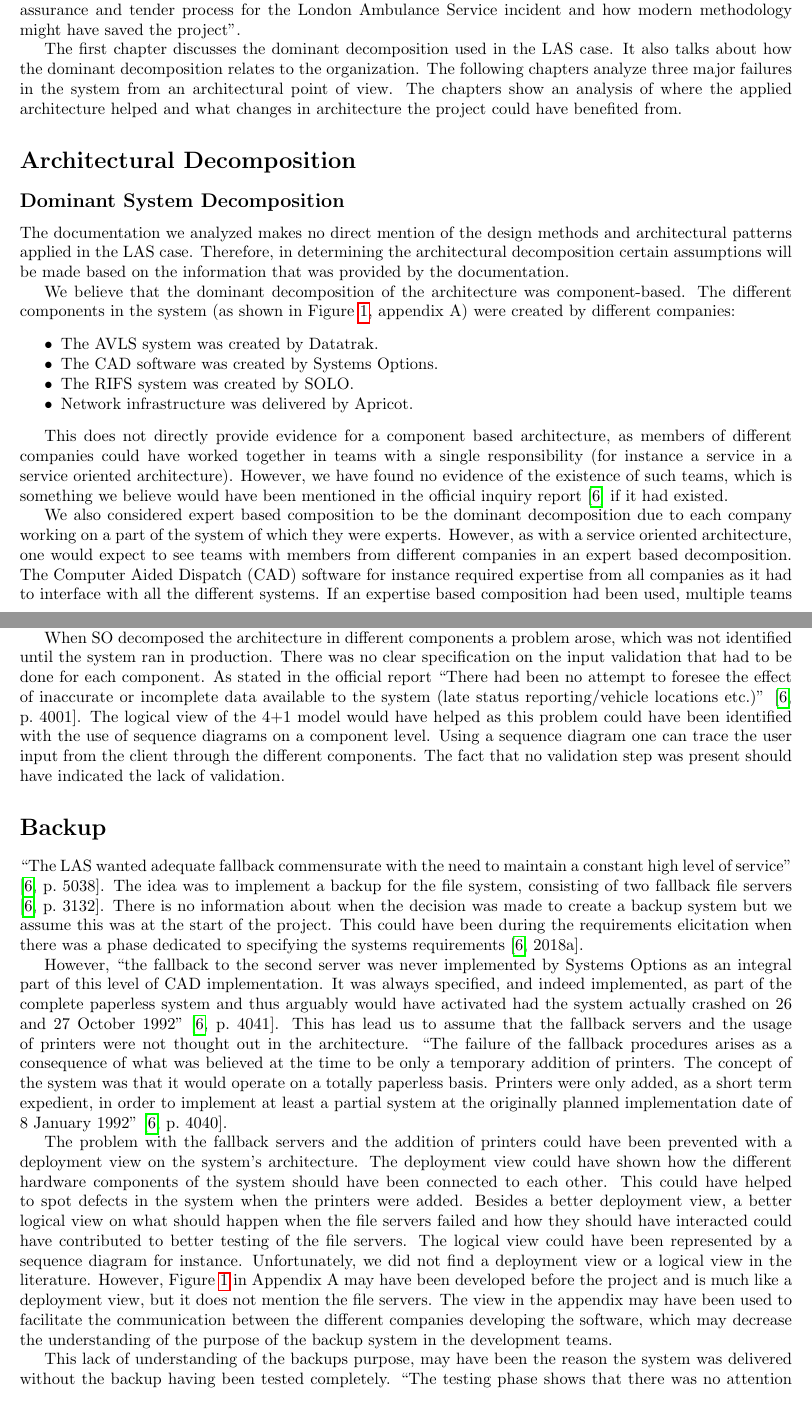
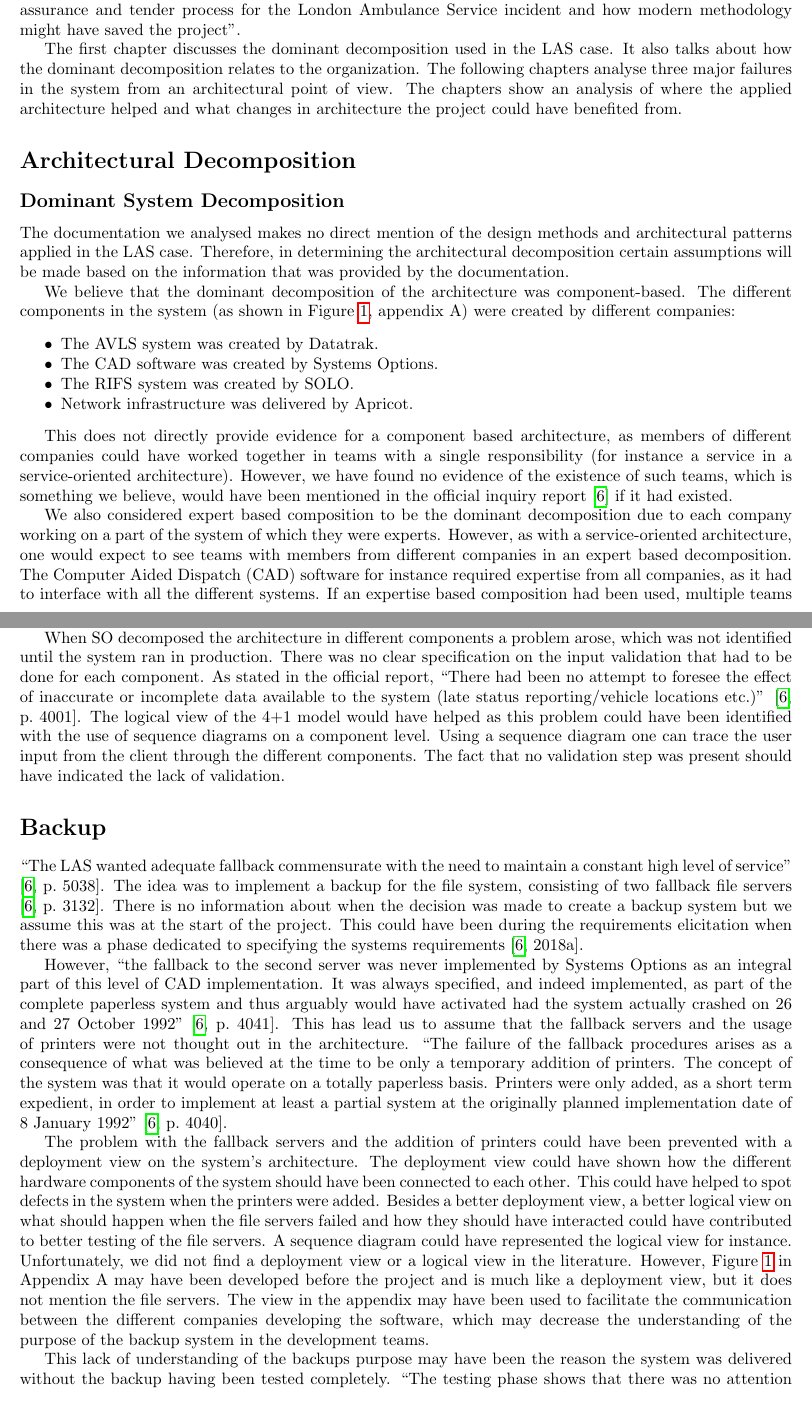
Before and after one commit to stil4m/software-process, a LaTeX document (main.tex, which reads content/1_introduction.tex, content/2_architectual_decomposition.tex, content/3_system_communication.tex): two parts of pages 1 and 3 of 8, joined at a grey line, cut so that both start at the same text. Compiled offline with pdfLaTeX.

Commit message:
Minor text changes

```diff
--- a/content/1_introduction.tex
+++ b/content/1_introduction.tex
@@ -10,5 +10,5 @@ If this is not the case, then we advise reading our previous report
 
 The first chapter discusses the dominant decomposition used in the LAS case.
 It also talks about how the dominant decomposition relates to the organization.
-The following chapters analyze three major failures in the system from an architectural point of view.
+The following chapters analyse three major failures in the system from an architectural point of view.
 The chapters show an analysis of where the applied architecture helped and what changes in architecture the project could have benefited from.
--- a/content/2_architectual_decomposition.tex
+++ b/content/2_architectual_decomposition.tex
@@ -2,7 +2,7 @@
 
 \subsection*{Dominant System Decomposition}
 
-The documentation we analyzed makes no direct mention of the design methods and architectural patterns applied in the LAS case.
+The documentation we analysed makes no direct mention of the design methods and architectural patterns applied in the LAS case.
 Therefore, in determining the architectural decomposition certain assumptions will be made based on the information that was provided by the documentation.
 
 We believe that the dominant decomposition of the architecture was component-based.
@@ -15,12 +15,12 @@ The different components in the system (as shown in Figure \ref{fig:figure1}, ap
 \end{itemize}
 
 This does not directly provide evidence for a component based architecture, as members of different companies could have worked together in teams with a single responsibility
-(for instance a service in a service oriented architecture).
-However, we have found no evidence of the existence of such teams, which is something we believe would have been mentioned in the official inquiry report \autocite{officialreport} if it had existed.
+(for instance a service in a service-oriented architecture).
+However, we have found no evidence of the existence of such teams, which is something we believe, would have been mentioned in the official inquiry report \autocite{officialreport} if it had existed.
 
 We also considered expert based composition to be the dominant decomposition due to each company working on a part of the system of which they were experts.
-However, as with a service oriented architecture, one would expect to see teams with members from different companies in an expert based decomposition.
-The Computer Aided Dispatch (CAD) software for instance required expertise from all companies as it had to interface with all the different systems.
+However, as with a service-oriented architecture, one would expect to see teams with members from different companies in an expert based decomposition.
+The Computer Aided Dispatch (CAD) software for instance required expertise from all companies, as it had to interface with all the different systems.
 If an expertise based composition had been used, multiple teams with a specific expertise would have worked on the CAD software.
 As SO (which was an expert on GIS systems \autocite{techsum} but not an expert on integration projects of this size \autocite[3078]{officialreport}) was solely responsible for the CAD software,
 we conclude that the expert based decomposition was not the dominant decomposition in the LAS project.
--- a/content/3_system_communication.tex
+++ b/content/3_system_communication.tex
@@ -46,7 +46,7 @@ This diagram should have been part of the process to facilitate communication be
 
 When SO decomposed the architecture in different components a problem arose, which was not identified until the system ran in production.
 There was no clear specification on the input validation that had to be done for each component.
-As stated in the official report ``There had been no attempt to foresee the effect of inaccurate or incomplete data available to the system (late status reporting/vehicle locations etc.)'' \autocite[4001]{officialreport}.
+As stated in the official report, ``There had been no attempt to foresee the effect of inaccurate or incomplete data available to the system (late status reporting/vehicle locations etc.)'' \autocite[4001]{officialreport}.
 The logical view of the 4+1 model would have helped as this problem could have been identified with the use of sequence diagrams on a component level.
 Using a sequence diagram one can trace the user input from the client through the different components.
 The fact that no validation step was present should have indicated the lack of validation.
--- a/content/4_backup.tex
+++ b/content/4_backup.tex
@@ -16,13 +16,13 @@ The problem with the fallback servers and the addition of printers could have be
 The deployment view could have shown how the different hardware components of the system should have been connected to each other.
 This could have helped to spot defects in the system when the printers were added.
 Besides a better deployment view, a better logical view on what should happen when the file servers failed and how they should have interacted could have contributed to better testing of the file servers.
-The logical view could have been represented by a sequence diagram for instance.
+A sequence diagram could have represented the logical view for instance.
 Unfortunately, we did not find a deployment view or a logical view in the literature.
 However, Figure \ref{fig:figure1} in Appendix A may have been developed before the project and is much like a deployment view, but it does not mention the file servers.
 The view in the appendix may have been used to facilitate the communication between the different companies developing the software,
 which may decrease the understanding of the purpose of the backup system in the development teams.
 
-This lack of understanding of the backups purpose, may have been the reason the system was delivered without the backup having been tested completely.
+This lack of understanding of the backups purpose may have been the reason the system was delivered without the backup having been tested completely.
 ``The testing phase shows that there was no attention for the backup system or worst-case scenarios'' \autocite[3085,3132]{officialreport}.
 ``There is no record of the backup having been tested and there can be no doubt that the effects of server failure on the printer-based system had not been tested.
 This was a serious oversight on the part of both LAS IT staff and SO and reflects, at least in part, the dangers of LAS not having their own network manager'' \autocite[4041]{officialreport}.
--- a/main.tex
+++ b/main.tex
@@ -14,6 +14,7 @@
 \usepackage{pdflscape}
 \usepackage{longtable}
 \usepackage{array,booktabs,enumitem}
+\usepackage{scrextend}
 
 \title{Report on architectural decisions and assumptions \\ in the LASCAD system}
 \author{Paco van Beckhoven, Mats Stijlaart, Floris Velleman,\\ Olav Trauschke, Robin Kulhan, Ardavan Ghaffari, \\Nico de Groot, Bouke Grevelt, Spiros Tzavaras}
```
Also changed, not shown: content/5_gui_and_performance.tex (+5 -4 lines), content/3_system_communication.tex (4 more changed lines), content/4_backup.tex (2 more changed lines).
